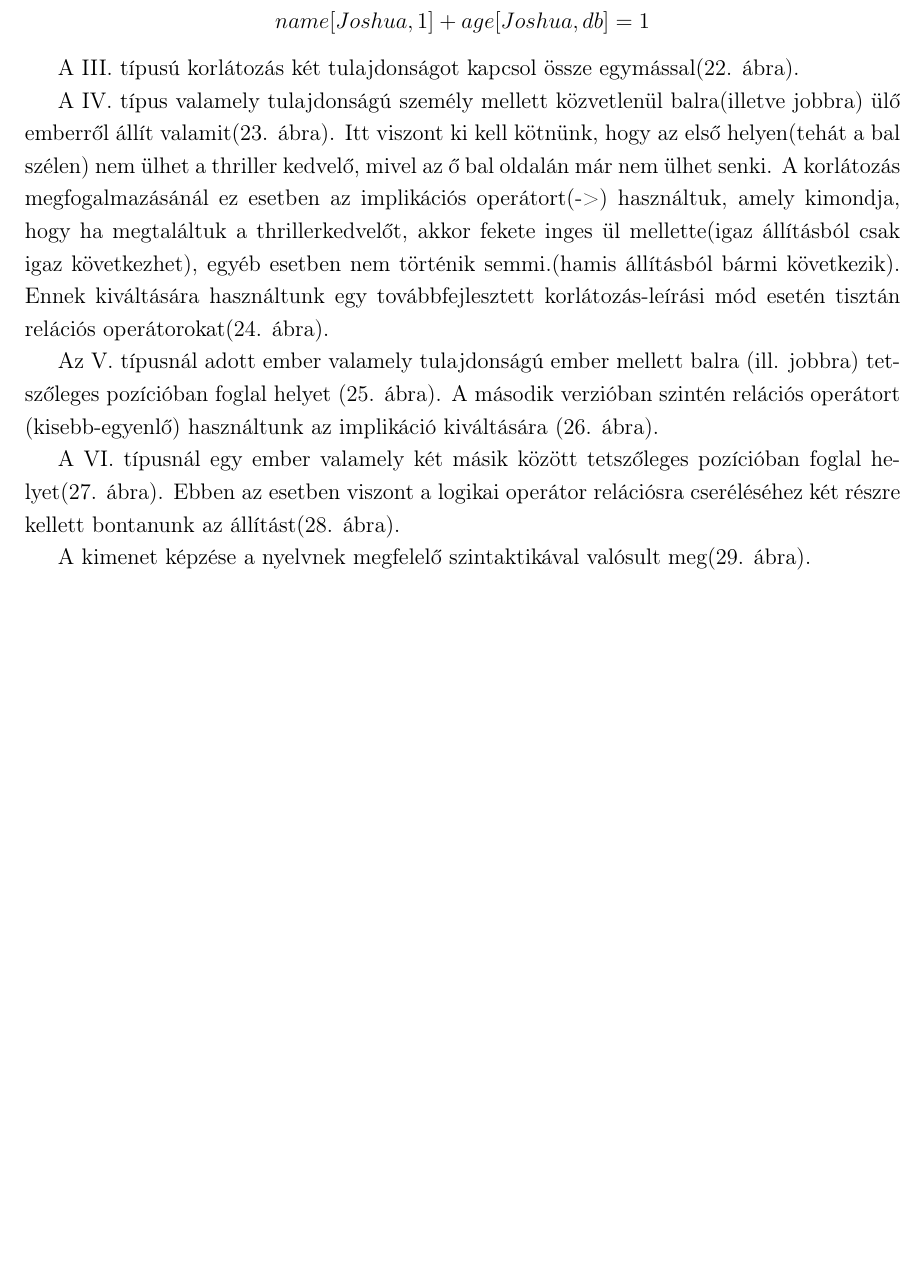
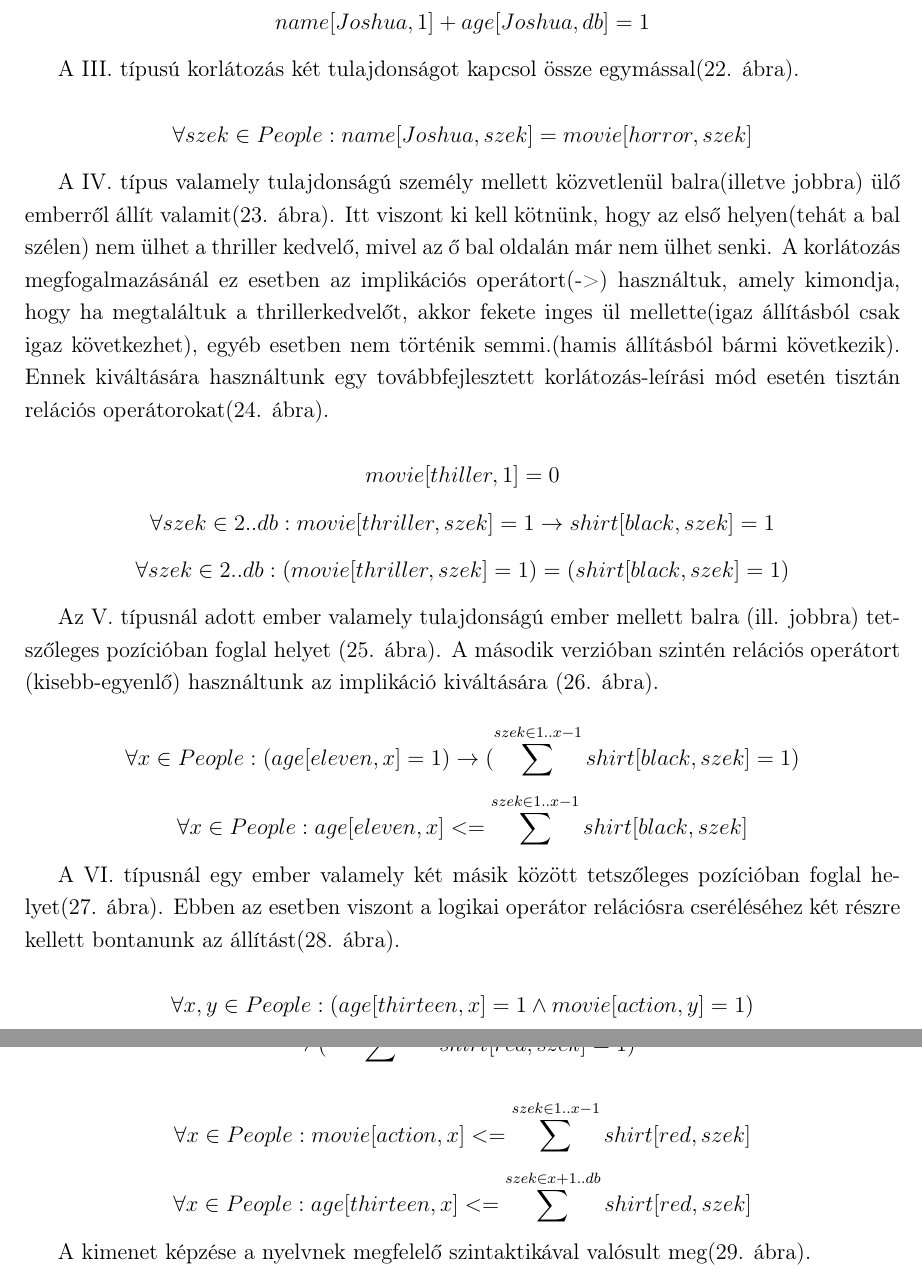
Before and after one commit to Teaching-projects/SZE-Peku221b, a LaTeX document (CP_Dolgozat/Dolgozat latexben/Gardens.tex): part of page 16 of 27 before the commit and two parts of pages 16 and 17 of 27 after it, the two joined at a grey line, cut so that both start at the same text, the shorter picture padded with empty space. Compiled offline with pdfLaTeX.

Commit message:
kódok átírása folytatás

```diff
--- a/CP_Dolgozat/Dolgozat latexben/Gardens.tex
+++ b/CP_Dolgozat/Dolgozat latexben/Gardens.tex
@@ -275,27 +275,31 @@
 
     A III. típusú korlátozás két tulajdonságot kapcsol össze egymással(22. ábra).
 
-    %kód
+    $$ \forall szek \in People : name[Joshua,szek] = movie[horror,szek] $$
 
     A IV. típus valamely tulajdonságú személy mellett közvetlenül balra(illetve jobbra) ülő emberről állít valamit(23. ábra).
     Itt viszont ki kell kötnünk, hogy az első helyen(tehát a bal szélen) nem ülhet a thriller kedvelő, mivel az ő bal oldalán már nem ülhet senki.
     A korlátozás megfogalmazásánál ez esetben az implikációs operátort(->) használtuk, amely kimondja, hogy ha megtaláltuk a thrillerkedvelőt, akkor fekete inges ül mellette(igaz állításból csak igaz következhet), egyéb esetben nem történik semmi.(hamis állításból bármi következik).
     Ennek kiváltására használtunk egy továbbfejlesztett korlátozás-leírási mód esetén tisztán relációs operátorokat(24. ábra).
 
-    %kód
-    %kód
+    $$ movie[thiller,1]=0 $$
+    $$ \forall szek \in 2..db : movie[thriller,szek]=1 \rightarrow shirt[black,szek]=1 $$
+    $$ \forall szek\in 2..db : (movie[thriller,szek]=1) = (shirt[black,szek]=1) $$
 
     Az V. típusnál adott ember valamely tulajdonságú ember mellett balra (ill. jobbra) tetszőleges pozícióban foglal helyet (25. ábra).
     A második verzióban szintén relációs operátort (kisebb-egyenlő) használtunk az implikáció kiváltására (26. ábra).
 
-    %kód
-    %kód
+    $$ \forall x \in People : (age[eleven,x]=1) \rightarrow (\sum^{ szek \in 1..x-1 } shirt[black,szek]=1) $$
+    $$ \forall x \in People : age[eleven,x] <= \sum^{szek \in 1..x-1} shirt[black,szek] $$
 
     A VI. típusnál egy ember valamely két másik között tetszőleges pozícióban foglal helyet(27. ábra).
     Ebben az esetben viszont a logikai operátor relációsra cseréléséhez két részre kellett bontanunk az állítást(28. ábra).
 
-    %kód
-    %kód
+   $$ \forall x,y \in People : (age[thirteen,x]=1 \wedge movie[action,y]=1) $$
+   $$\rightarrow (\sum^{szek\in x+1..y-1} shirt[red,szek]=1) $$
+
+   $$ \forall x \in People: movie[action,x] <= \sum^{szek\in 1..x-1} shirt[red,szek] $$
+   $$ \forall x \in People: age[thirteen,x] <= \sum^{szek\in x+1..db} shirt[red,szek] $$
 
     A kimenet képzése a nyelvnek megfelelő szintaktikával valósult meg(29. ábra).
 
```
Also changed, not shown: CP_Dolgozat/Dolgozat latexben/Gardens.pdf, CP_Dolgozat/Dolgozat latexben/Gardens.tex (20 more changed lines), 4 other files.
